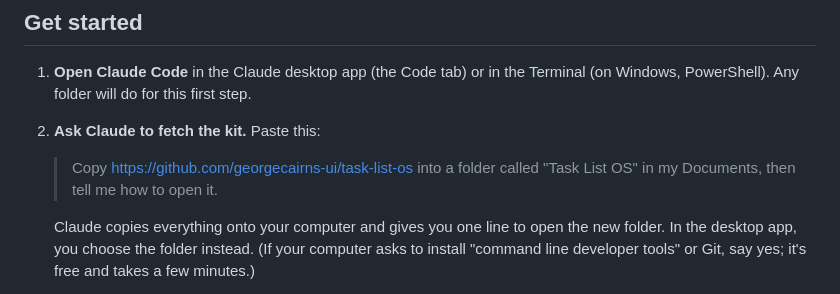
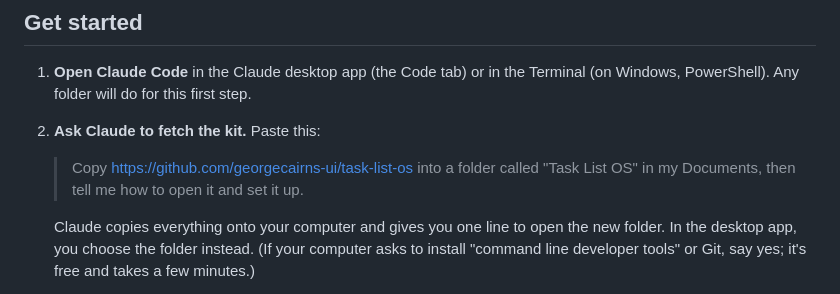
Before and after one commit to georgecairns-ui/task-list-os, a Markdown page: README.md, the part around the change. Drawn GitHub-style.

Commit message:
Task List OS: one prompt to fetch and set up
The README prompt now matches the install guide.

```diff
--- a/README.md
+++ b/README.md
@@ -38,7 +38,7 @@ You copy the kit, open it in Claude Code and type **/setup**. In about 20 minute
 
 1. **Open Claude Code** in the Claude desktop app (the Code tab) or in the Terminal (on Windows, PowerShell). Any folder will do for this first step.
 2. **Ask Claude to fetch the kit.** Paste this:
-   > Copy https://github.com/georgecairns-ui/task-list-os into a folder called "Task List OS" in my Documents, then tell me how to open it.
+   > Copy https://github.com/georgecairns-ui/task-list-os into a folder called "Task List OS" in my Documents, then tell me how to open it and set it up.
 
    Claude copies everything onto your computer and gives you one line to open the new folder. In the desktop app, you choose the folder instead. (If your computer asks to install "command line developer tools" or Git, say yes; it's free and takes a few minutes.)
 3. **Open the Task List OS folder in Claude Code and choose "Yes, I trust this folder".** The first time, Claude Code asks whether you trust the folder and warns that it pre-approves some permissions. Those permissions only let Claude update your task list, your business notes and your files folder, search the web and start the task list, without stopping to ask each time. It still can't send, delete or change anything in your email or other apps. Press the down arrow, then Enter.
```
